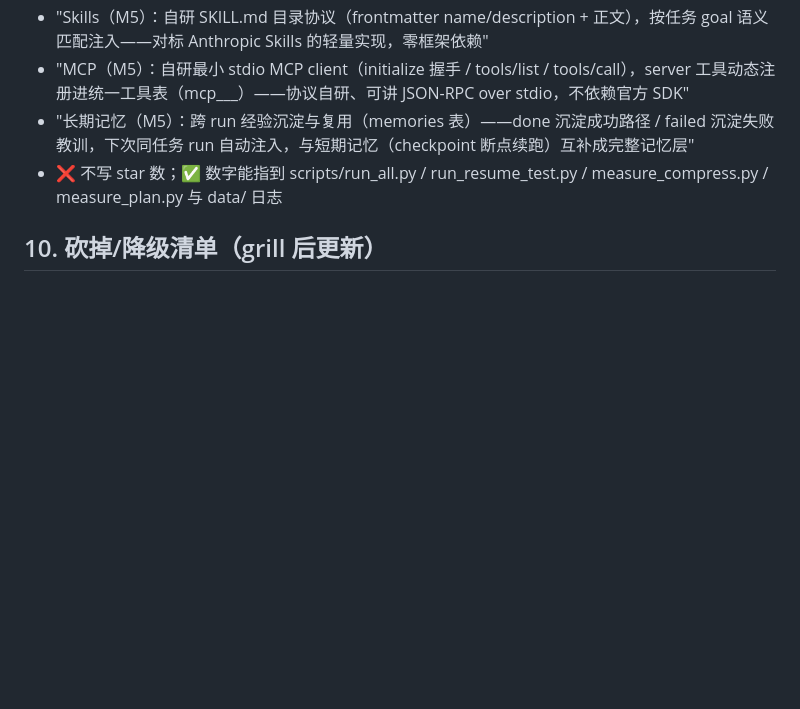
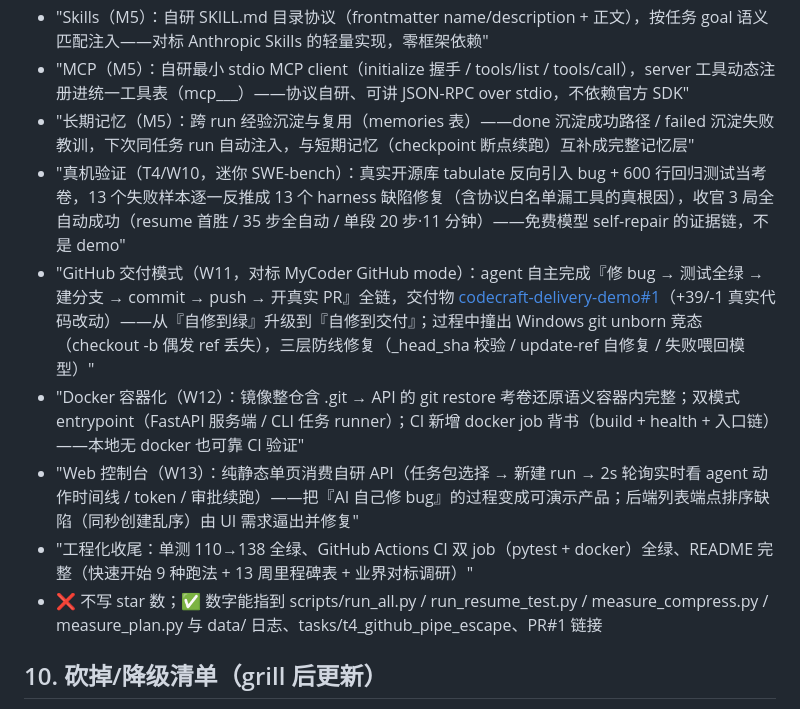
Before and after one commit to VVR823/codecraft-harness, a Markdown page: docs/执行计划_v2.2.md, the part around the change. Rendered like a GitHub page; blank space fills up the shorter version.

```diff
--- a/docs/执行计划_v2.2.md
+++ b/docs/执行计划_v2.2.md
@@ -113,7 +113,12 @@ DeerFlow / anthropics/skills / mem0 / letta / MyCoder 可写仓库名；**DeepSe
 - "Skills（M5）：自研 SKILL.md 目录协议（frontmatter name/description + 正文），按任务 goal 语义匹配注入——对标 Anthropic Skills 的轻量实现，零框架依赖"
 - "MCP（M5）：自研最小 stdio MCP client（initialize 握手 / tools/list / tools/call），server 工具动态注册进统一工具表（mcp_<server>__<tool>）——协议自研、可讲 JSON-RPC over stdio，不依赖官方 SDK"
 - "长期记忆（M5）：跨 run 经验沉淀与复用（memories 表）——done 沉淀成功路径 / failed 沉淀失败教训，下次同任务 run 自动注入，与短期记忆（checkpoint 断点续跑）互补成完整记忆层"
-- ❌ 不写 star 数；✅ 数字能指到 scripts/run_all.py / run_resume_test.py / measure_compress.py / measure_plan.py 与 data/ 日志
+- "真机验证（T4/W10，迷你 SWE-bench）：真实开源库 tabulate 反向引入 bug + 600 行回归测试当考卷，13 个失败样本逐一反推成 13 个 harness 缺陷修复（含协议白名单漏工具的真根因），收官 3 局全自动成功（resume 首胜 / 35 步全自动 / 单段 20 步·11 分钟）——免费模型 self-repair 的证据链，不是 demo"
+- "GitHub 交付模式（W11，对标 MyCoder GitHub mode）：agent 自主完成『修 bug → 测试全绿 → 建分支 → commit → push → 开真实 PR』全链，交付物 [codecraft-delivery-demo#1](https://github.com/VVR823/codecraft-delivery-demo/pull/1)（+39/-1 真实代码改动）——从『自修到绿』升级到『自修到交付』；过程中撞出 Windows git unborn 竞态（checkout -b 偶发 ref 丢失），三层防线修复（_head_sha 校验 / update-ref 自修复 / 失败喂回模型）"
+- "Docker 容器化（W12）：镜像整仓含 .git → API 的 git restore 考卷还原语义容器内完整；双模式 entrypoint（FastAPI 服务端 / CLI 任务 runner）；CI 新增 docker job 背书（build + health + 入口链）——本地无 docker 也可靠 CI 验证"
+- "Web 控制台（W13）：纯静态单页消费自研 API（任务包选择 → 新建 run → 2s 轮询实时看 agent 动作时间线 / token / 审批续跑）——把『AI 自己修 bug』的过程变成可演示产品；后端列表端点排序缺陷（同秒创建乱序）由 UI 需求逼出并修复"
+- "工程化收尾：单测 110→138 全绿、GitHub Actions CI 双 job（pytest + docker）全绿、README 完整（快速开始 9 种跑法 + 13 周里程碑表 + 业界对标调研）"
+- ❌ 不写 star 数；✅ 数字能指到 scripts/run_all.py / run_resume_test.py / measure_compress.py / measure_plan.py 与 data/ 日志、tasks/t4_github_pipe_escape、PR#1 链接
 
 ## 10. 砍掉/降级清单（grill 后更新）
 
```
Also changed, not shown: docs/业界对标调研.md (+3 -3 lines).
